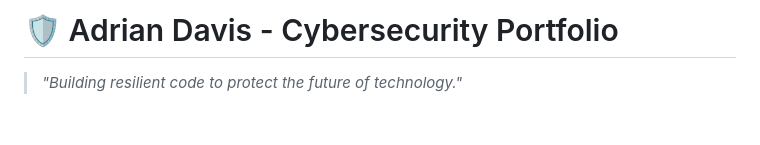
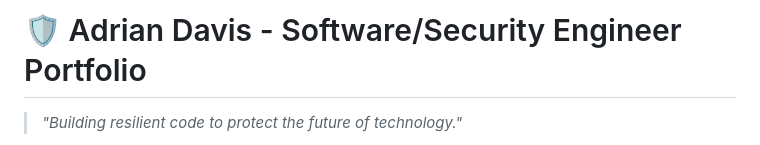
Before and after one commit to DavisAdrian/Portfolio-site, a Markdown page: README.md, the part around the change. GitHub-like rendering; blank space fills up the shorter version.

Commit message:
Updated portfolio

```diff
--- a/README.md
+++ b/README.md
@@ -1,4 +1,4 @@
-# 🛡️ Adrian Davis - Cybersecurity Portfolio
+# 🛡️ Adrian Davis - Software/Security Engineer Portfolio
 
 > *"Building resilient code to protect the future of technology."*
 
```
